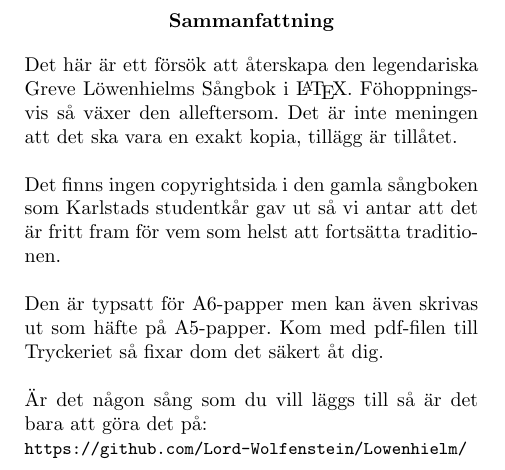
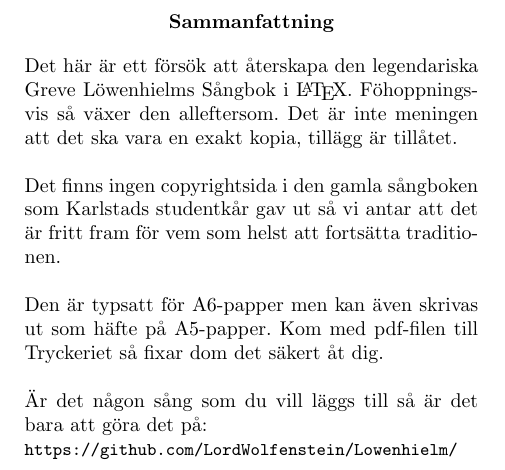
Before and after one commit to LordWolfenstein/lowenhielm, a LaTeX thesis (lowenhielm.tex): part of page 3 of 34, cut so that both start at the same text. Compiled offline with pdfLaTeX.

Commit message:
second commit

```diff
--- a/lowenhielm.tex
+++ b/lowenhielm.tex
@@ -31,7 +31,7 @@ Det finns ingen copyrightsida i den gamla sångboken som Karlstads studentkår g
 Den är typsatt för A6-papper men kan även skrivas ut som häfte på A5-papper. Kom med pdf-filen till Tryckeriet så fixar dom det säkert åt dig.\\
 
 Är det någon sång som du vill läggs till så är det bara att göra det på:\\
-\texttt{\small https://github.com/Lord-Wolfenstein/Lowenhielm/}
+\texttt{\small https://github.com/LordWolfenstein/Lowenhielm/}
 \end{abstract}
 \thispagestyle{empty}
 \tableofcontents
```
